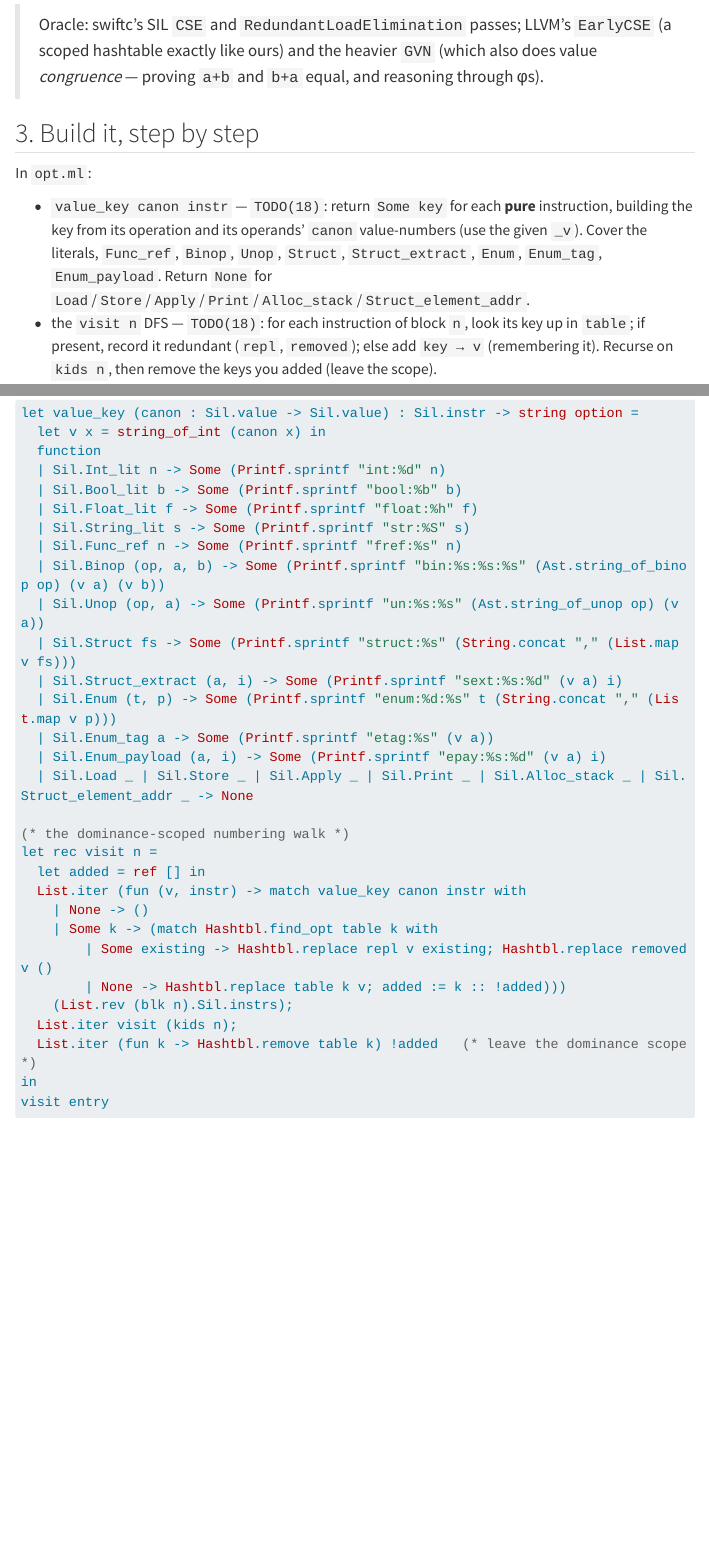
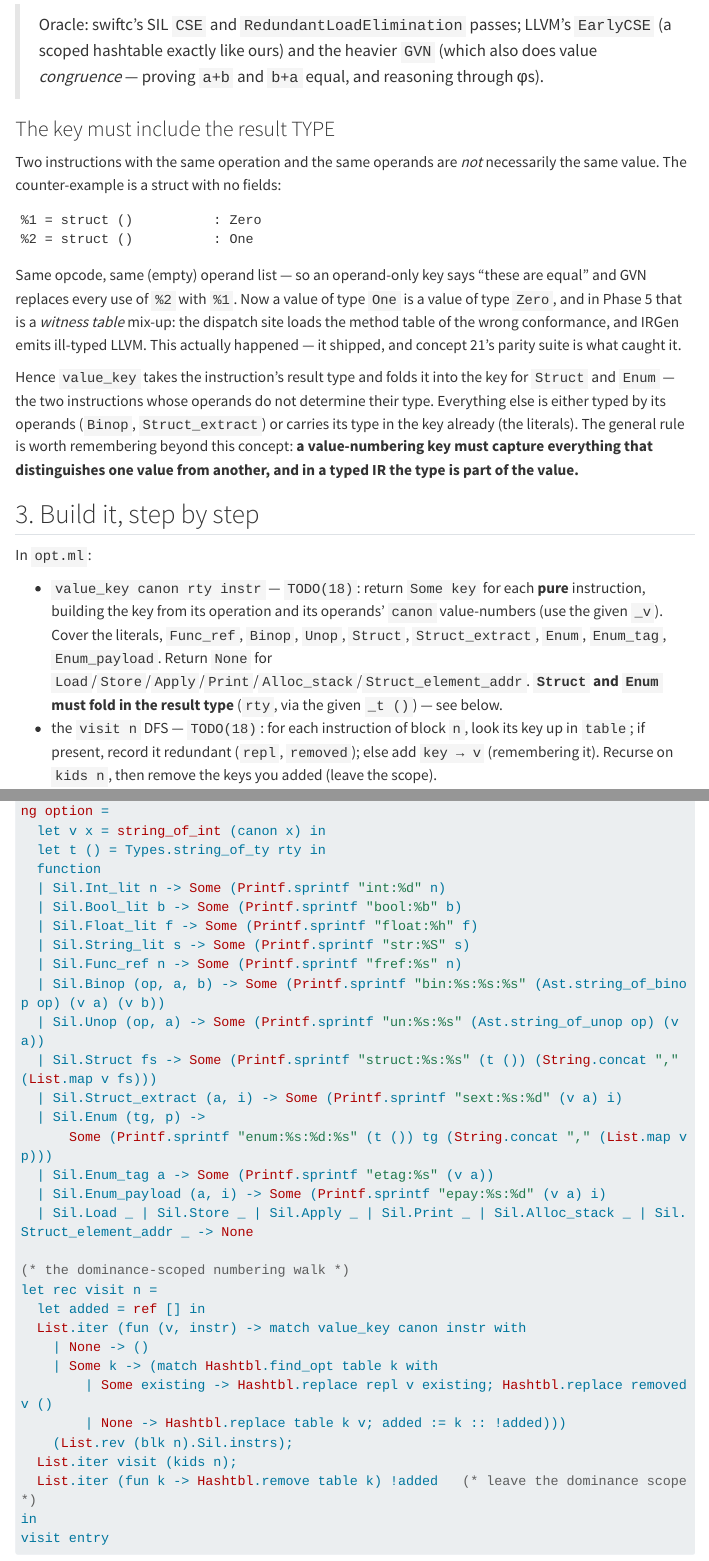
Before and after one commit to lascar-pacagi/SwiftML, a Quarto document (course/phase4-optimizer/18-cse-gvn/explainer.qmd): the page in a window 1100 px wide, from 1880 px down, and a second part further down, joined at a grey line. Rendered offline with R 4.5, knitr and Pandoc in place of Quarto, with nearby package versions; menus at the side of the page are left out; long lines of code are wrapped.

````diff
--- a/course/phase4-optimizer/18-cse-gvn/explainer.qmd
+++ b/course/phase4-optimizer/18-cse-gvn/explainer.qmd
@@ -71,14 +71,38 @@
 > hashtable exactly like ours) and the heavier `GVN` (which also does value *congruence* — proving
 > `a+b` and `b+a` equal, and reasoning through φs).
 
+### The key must include the result TYPE
+
+Two instructions with the same operation and the same operands are *not* necessarily the same value.
+The counter-example is a struct with no fields:
+
+```
+%1 = struct ()          : Zero
+%2 = struct ()          : One
+```
+
+Same opcode, same (empty) operand list — so an operand-only key says "these are equal" and GVN
+replaces every use of `%2` with `%1`. Now a value of type `One` is a value of type `Zero`, and in
+Phase 5 that is a *witness table* mix-up: the dispatch site loads the method table of the wrong
+conformance, and IRGen emits ill-typed LLVM. This actually happened — it shipped, and concept 21's
+parity suite is what caught it.
+
+Hence `value_key` takes the instruction's result type and folds it into the key for `Struct` and
+`Enum` — the two instructions whose operands do not determine their type. Everything else is either
+typed by its operands (`Binop`, `Struct_extract`) or carries its type in the key already (the
+literals). The general rule is worth remembering beyond this concept: **a value-numbering key must
+capture everything that distinguishes one value from another, and in a typed IR the type is part of
+the value.**
+
 ## 3. Build it, step by step
 
 In `opt.ml`:
 
-- `value_key canon instr` — `TODO(18)`: return `Some key` for each **pure** instruction, building the
-  key from its operation and its operands' `canon` value-numbers (use the given `_v`). Cover the
+- `value_key canon rty instr` — `TODO(18)`: return `Some key` for each **pure** instruction, building
+  the key from its operation and its operands' `canon` value-numbers (use the given `_v`). Cover the
   literals, `Func_ref`, `Binop`, `Unop`, `Struct`, `Struct_extract`, `Enum`, `Enum_tag`,
   `Enum_payload`. Return `None` for `Load`/`Store`/`Apply`/`Print`/`Alloc_stack`/`Struct_element_addr`.
+  **`Struct` and `Enum` must fold in the result type** (`rty`, via the given `_t ()`) — see below.
 - the `visit n` DFS — `TODO(18)`: for each instruction of block `n`, look its key up in `table`; if
   present, record it redundant (`repl`, `removed`); else add `key → v` (remembering it). Recurse on
   `kids n`, then remove the keys you added (leave the scope).
@@ -130,8 +154,9 @@
 ## 8. Appendix — full solution
 
 ```ocaml
-let value_key (canon : Sil.value -> Sil.value) : Sil.instr -> string option =
+let value_key (canon : Sil.value -> Sil.value) (rty : Types.ty) : Sil.instr -> string option =
   let v x = string_of_int (canon x) in
+  let t () = Types.string_of_ty rty in
   function
   | Sil.Int_lit n -> Some (Printf.sprintf "int:%d" n)
   | Sil.Bool_lit b -> Some (Printf.sprintf "bool:%b" b)
@@ -140,9 +165,10 @@
   | Sil.Func_ref n -> Some (Printf.sprintf "fref:%s" n)
   | Sil.Binop (op, a, b) -> Some (Printf.sprintf "bin:%s:%s:%s" (Ast.string_of_binop op) (v a) (v b))
   | Sil.Unop (op, a) -> Some (Printf.sprintf "un:%s:%s" (Ast.string_of_unop op) (v a))
-  | Sil.Struct fs -> Some (Printf.sprintf "struct:%s" (String.concat "," (List.map v fs)))
+  | Sil.Struct fs -> Some (Printf.sprintf "struct:%s:%s" (t ()) (String.concat "," (List.map v fs)))
   | Sil.Struct_extract (a, i) -> Some (Printf.sprintf "sext:%s:%d" (v a) i)
-  | Sil.Enum (t, p) -> Some (Printf.sprintf "enum:%d:%s" t (String.concat "," (List.map v p)))
+  | Sil.Enum (tg, p) ->
+      Some (Printf.sprintf "enum:%s:%d:%s" (t ()) tg (String.concat "," (List.map v p)))
   | Sil.Enum_tag a -> Some (Printf.sprintf "etag:%s" (v a))
   | Sil.Enum_payload (a, i) -> Some (Printf.sprintf "epay:%s:%d" (v a) i)
   | Sil.Load _ | Sil.Store _ | Sil.Apply _ | Sil.Print _ | Sil.Alloc_stack _ | Sil.Struct_element_addr _ -> None
````
Also changed, not shown: 5 other files.
